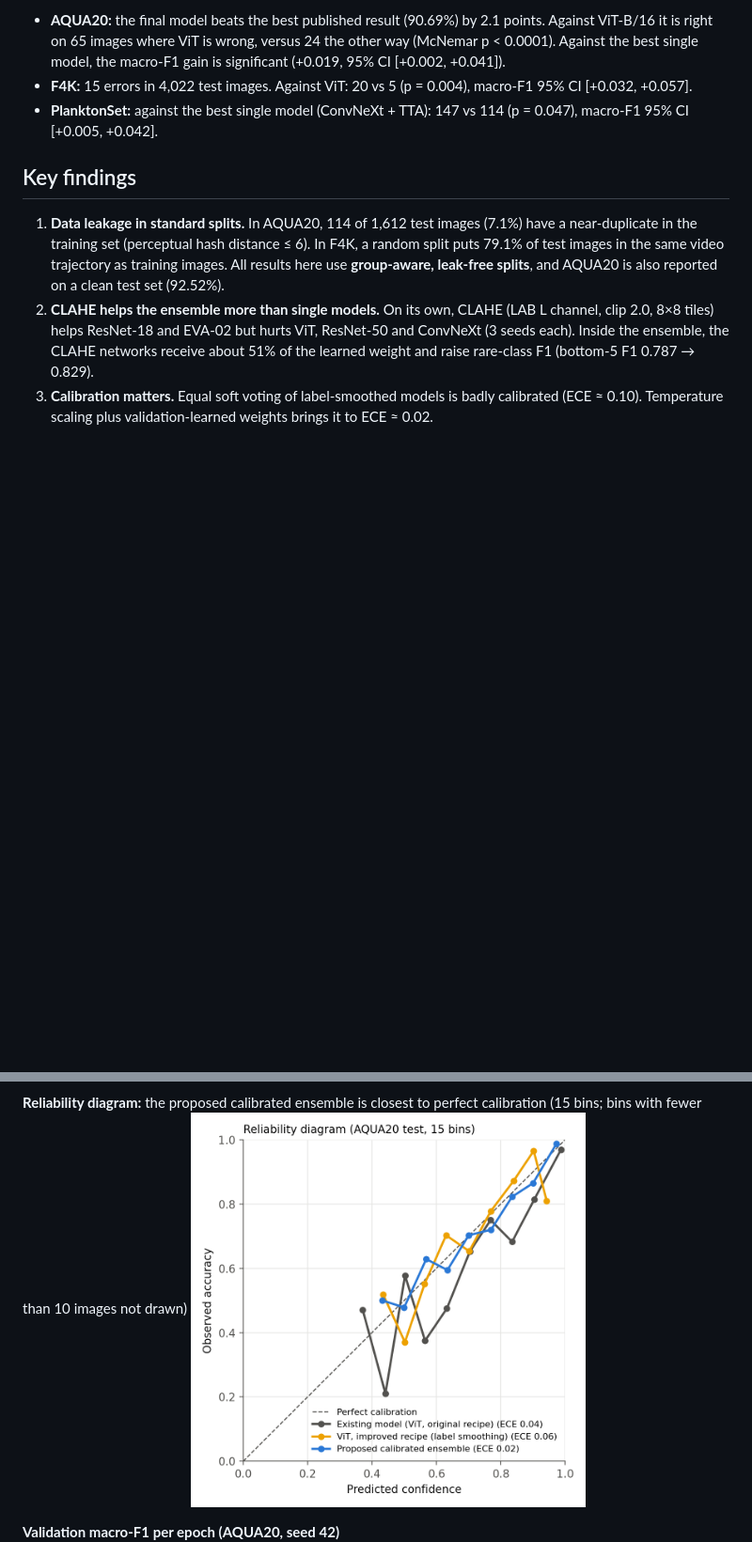
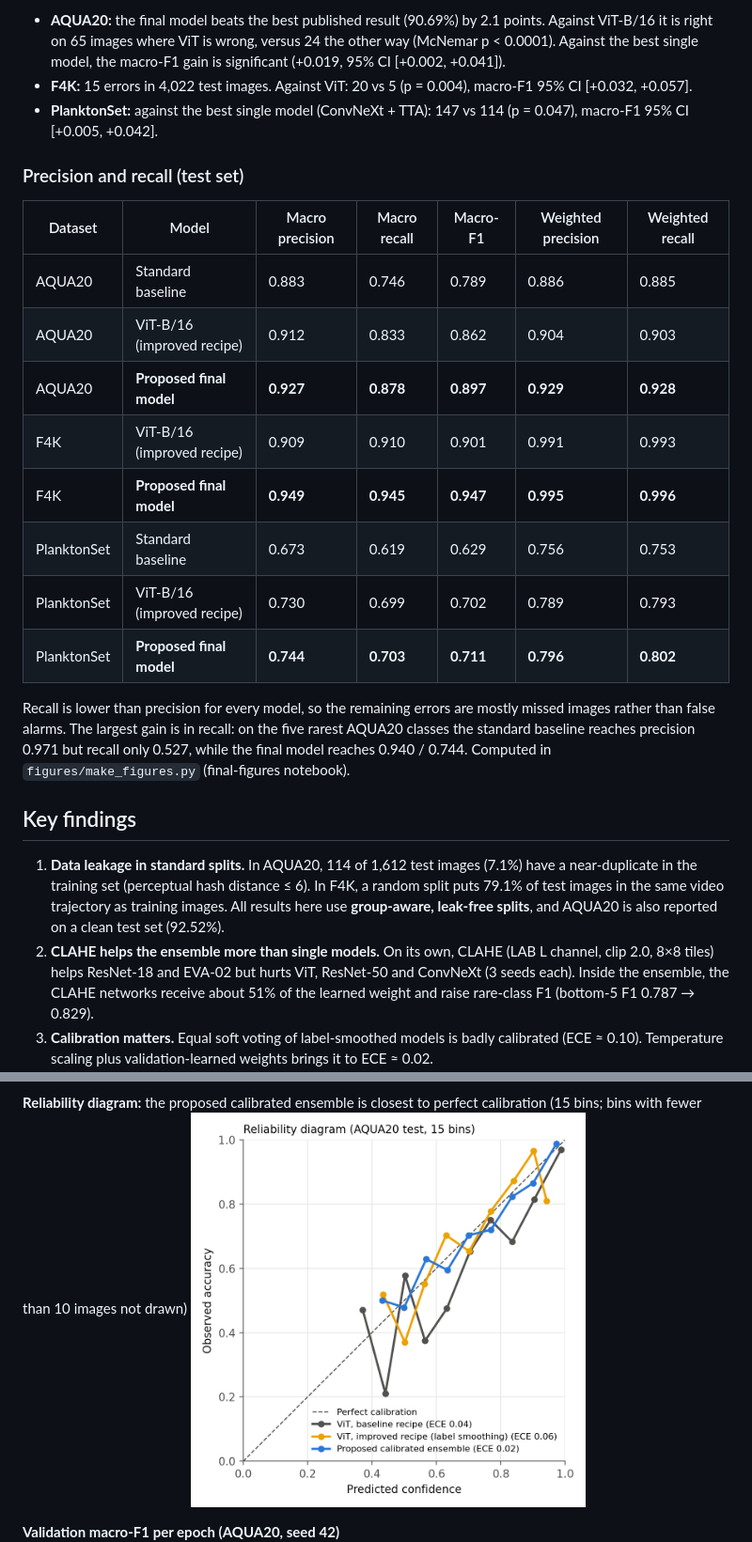
Before and after one commit to Mani-961923/underwater-image-classification, a Markdown page: README.md, 2 parts joined by grey strips. Shown at 94% size. Drawn GitHub-style; pictures changed too: figures/fig5_reliability_aqua20.png; blank space fills up the shorter version.

Commit message:
Add precision and recall results and the updated reliability diagram
Co-Authored-By: Claude Opus 5.5 <noreply@anthropic.com>
Claude-Session: https://claude.ai/code/session_01BYKBgB9e5NSJeHHCjZyomy

```diff
--- a/README.md
+++ b/README.md
@@ -17,6 +17,21 @@ A leak-free, statistically tested pipeline for underwater image classification o
 - **AQUA20:** the final model beats the best published result (90.69%) by 2.1 points. Against ViT-B/16 it is right on 65 images where ViT is wrong, versus 24 the other way (McNemar p < 0.0001). Against the best single model, the macro-F1 gain is significant (+0.019, 95% CI [+0.002, +0.041]).
 - **F4K:** 15 errors in 4,022 test images. Against ViT: 20 vs 5 (p = 0.004), macro-F1 95% CI [+0.032, +0.057].
 - **PlanktonSet:** against the best single model (ConvNeXt + TTA): 147 vs 114 (p = 0.047), macro-F1 95% CI [+0.005, +0.042].
+
+### Precision and recall (test set)
+
+| Dataset | Model | Macro precision | Macro recall | Macro-F1 | Weighted precision | Weighted recall |
+|---|---|---|---|---|---|---|
+| AQUA20 | Standard baseline | 0.883 | 0.746 | 0.789 | 0.886 | 0.885 |
+| AQUA20 | ViT-B/16 (improved recipe) | 0.912 | 0.833 | 0.862 | 0.904 | 0.903 |
+| AQUA20 | **Proposed final model** | **0.927** | **0.878** | **0.897** | **0.929** | **0.928** |
+| F4K | ViT-B/16 (improved recipe) | 0.909 | 0.910 | 0.901 | 0.991 | 0.993 |
+| F4K | **Proposed final model** | **0.949** | **0.945** | **0.947** | **0.995** | **0.996** |
+| PlanktonSet | Standard baseline | 0.673 | 0.619 | 0.629 | 0.756 | 0.753 |
+| PlanktonSet | ViT-B/16 (improved recipe) | 0.730 | 0.699 | 0.702 | 0.789 | 0.793 |
+| PlanktonSet | **Proposed final model** | **0.744** | **0.703** | **0.711** | **0.796** | **0.802** |
+
+Recall is lower than precision for every model, so the remaining errors are mostly missed images rather than false alarms. The largest gain is in recall: on the five rarest AQUA20 classes the standard baseline reaches precision 0.971 but recall only 0.527, while the final model reaches 0.940 / 0.744. Computed in `figures/make_figures.py` (final-figures notebook).
 
 ## Key findings
 
```
